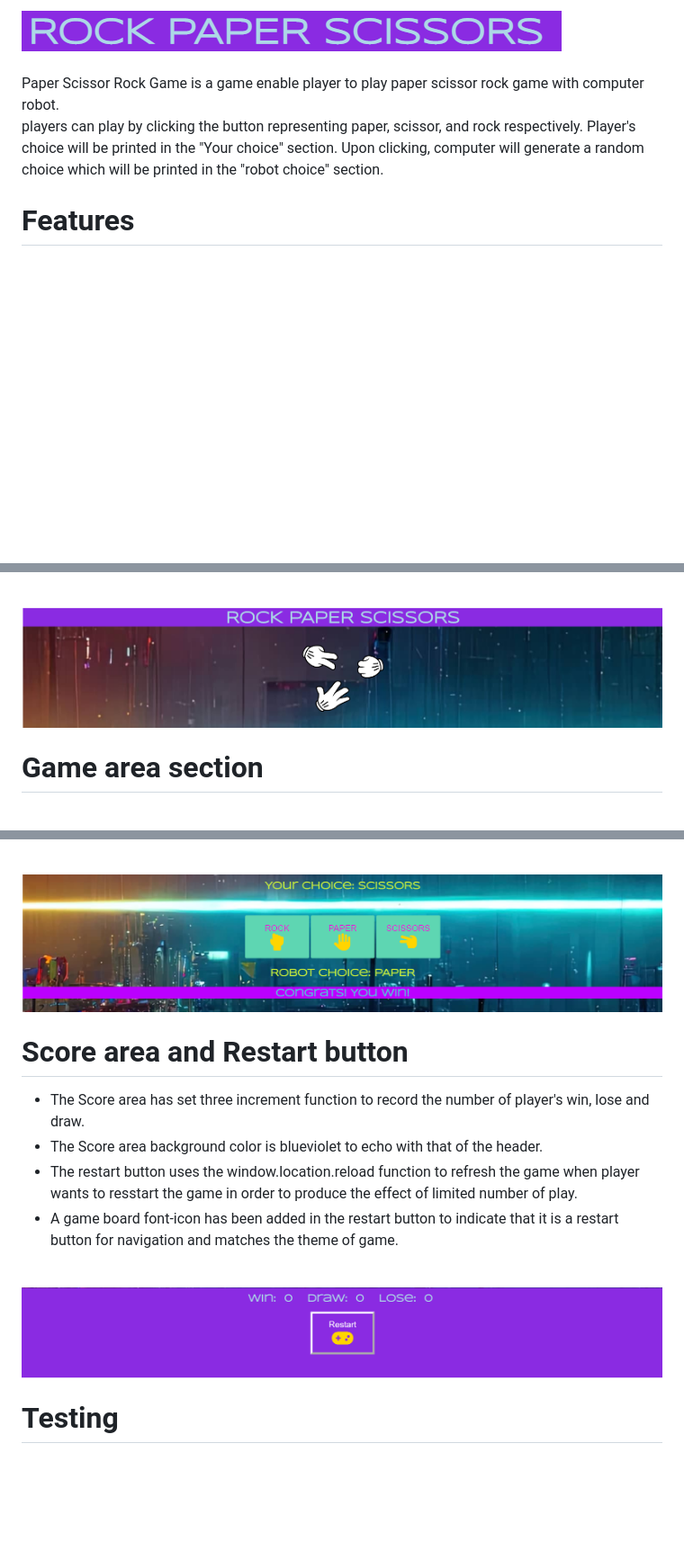
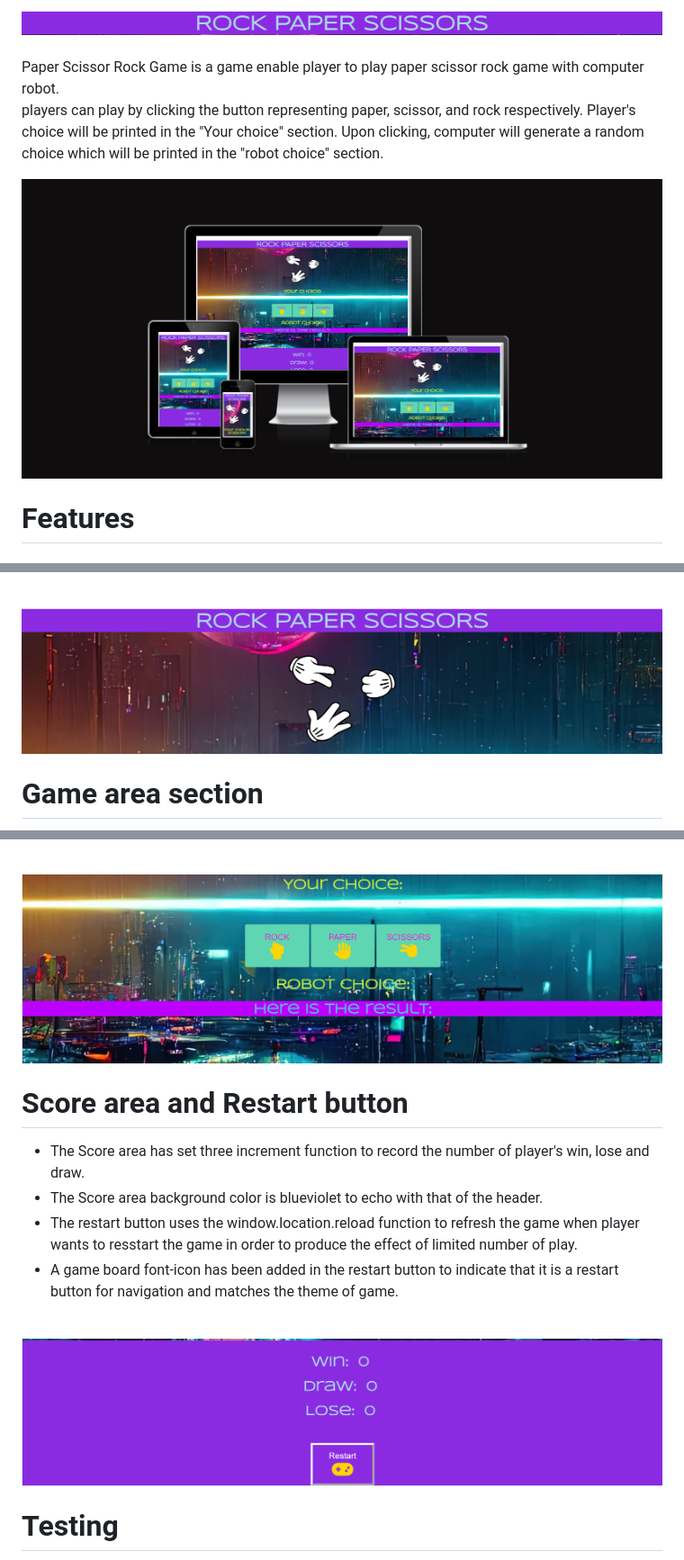
Before and after one commit to HoLaw77/CI-Portfolio-Project-2-Final-version, a Markdown page: README.md, 3 parts joined by grey strips. Shown: that part at 90% size. Drawn GitHub-style; pictures changed too: assets/documentation/Game-area.png, assets/documentation/logo-photo.png, assets/documentation/navigation-and-header.png; blank space fills up the shorter version.

```diff
--- a/README.md
+++ b/README.md
@@ -5,6 +5,7 @@ Paper Scissor Rock Game is a game enable player to play paper scissor rock game
 
 players can play by clicking the button representing paper, scissor, and rock respectively. Player's choice will be printed in the "Your choice" section. Upon clicking, computer will generate a random choice which will be printed in the "robot choice" section.
 
+<img src="assets/documentation/responsiveness.png" alt="responsiveness">
 <h1>Features</h1>
 
 <h1>Navigation and The Header</h1>
```
Also changed, not shown: assets/documentation/lighthouse.png.
